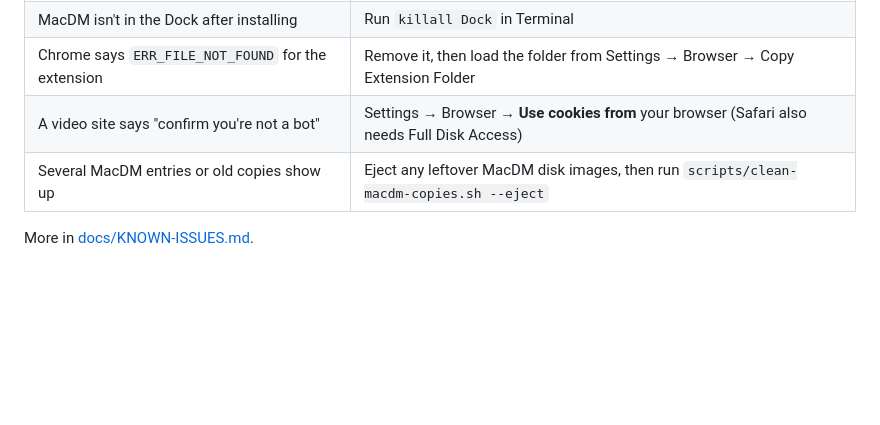
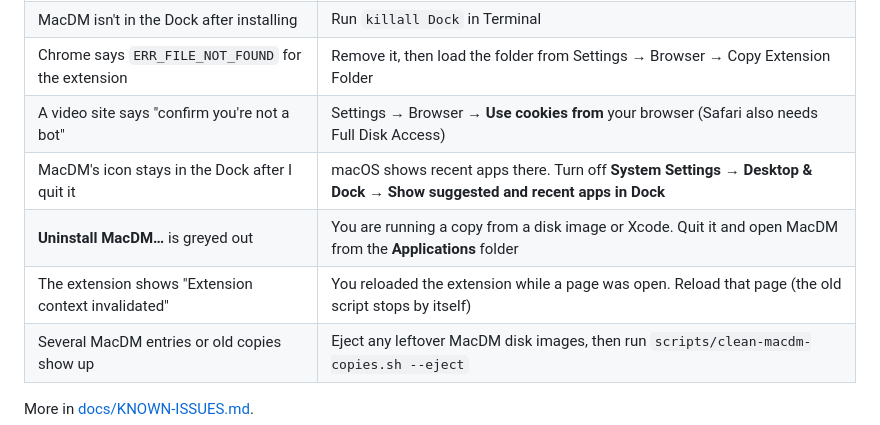
Before and after one commit to AsifAbu/MacDM, a Markdown page: README.md, the part around the change. Rendered like a GitHub page; blank space fills up the shorter version.

Commit message:
README: troubleshooting for the Dock icon, the greyed-out Uninstall button and a reloaded extension

```diff
--- a/README.md
+++ b/README.md
@@ -111,6 +111,9 @@ at `chrome://extensions`.
 | MacDM isn't in the Dock after installing | Run `killall Dock` in Terminal |
 | Chrome says `ERR_FILE_NOT_FOUND` for the extension | Remove it, then load the folder from Settings → Browser → Copy Extension Folder |
 | A video site says "confirm you're not a bot" | Settings → Browser → **Use cookies from** your browser (Safari also needs Full Disk Access) |
+| MacDM's icon stays in the Dock after I quit it | macOS shows recent apps there. Turn off **System Settings → Desktop & Dock → Show suggested and recent apps in Dock** |
+| **Uninstall MacDM…** is greyed out | You are running a copy from a disk image or Xcode. Quit it and open MacDM from the **Applications** folder |
+| The extension shows "Extension context invalidated" | You reloaded the extension while a page was open. Reload that page (the old script stops by itself) |
 | Several MacDM entries or old copies show up | Eject any leftover MacDM disk images, then run `scripts/clean-macdm-copies.sh --eject` |
 
 More in [docs/KNOWN-ISSUES.md](docs/KNOWN-ISSUES.md).
```
